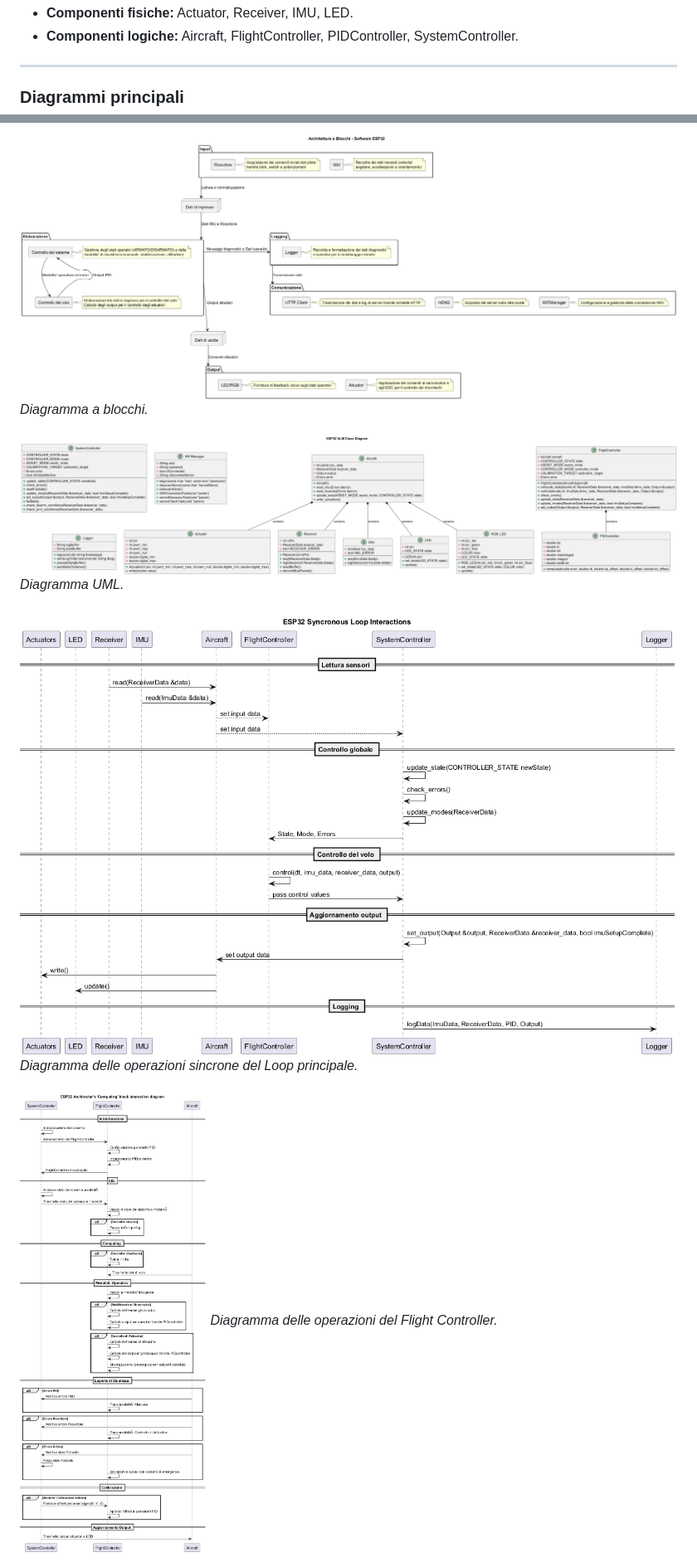
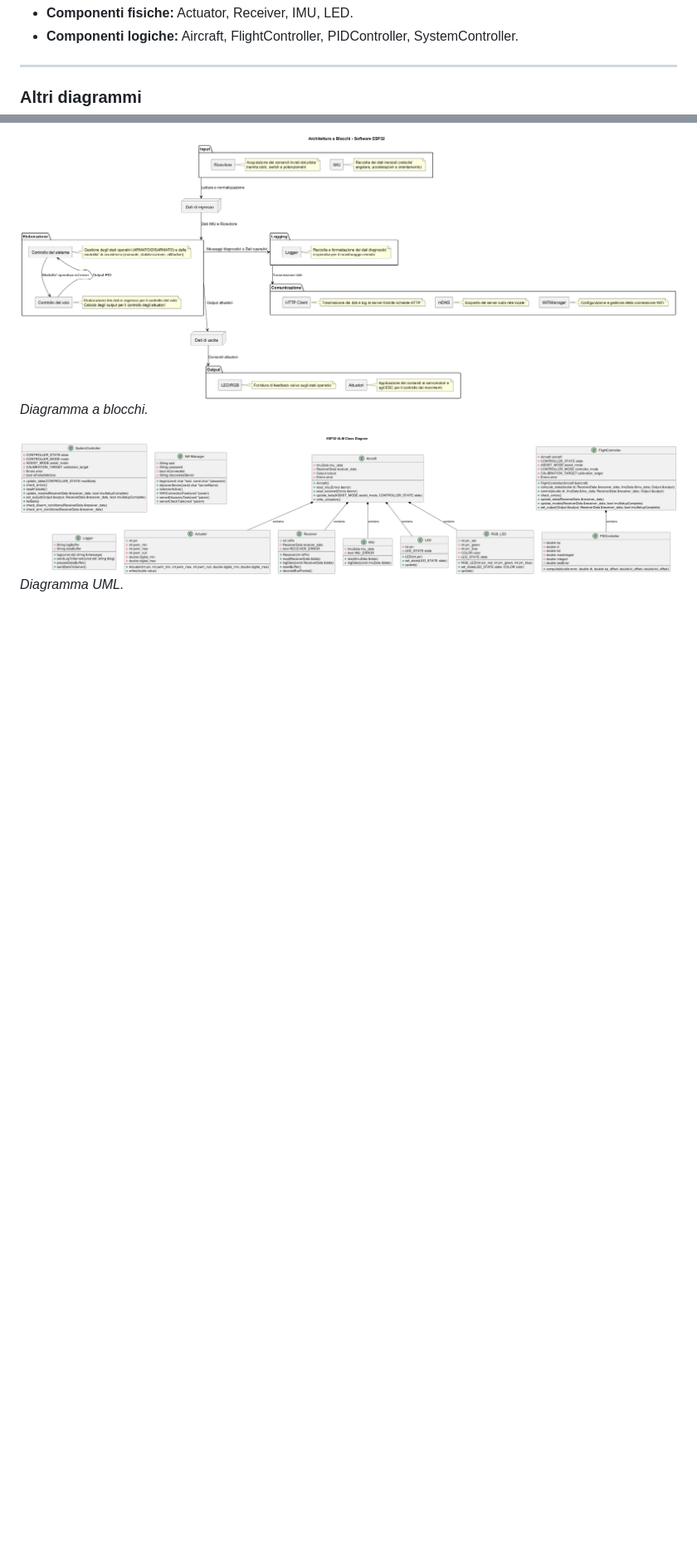
Before and after one commit to ZeroEra99/ESP32_FlightController, a Markdown page: docs/architettura.md, 2 parts joined by grey strips. Shown at 83% size. Drawn GitHub-style; pictures changed too: docs/Diagrams/esp32_flightcontroller_lifecycle.png, docs/Diagrams/esp32_interactions.png (deleted); blank space fills up the shorter version.

```diff
--- a/docs/architettura.md
+++ b/docs/architettura.md
@@ -58,19 +60,13 @@ Il software di volo, in esecuzione su ESP32, è responsabile della stabilità e
 
 ---
 
-### Diagrammi principali
+### Altri diagrammi
 ![Diagramma a blocchi](Diagrams/esp32_block_diagram.png)
 *Diagramma a blocchi.*
 
 ![Diagramma UML](Diagrams/esp32_class_diagram.png)
 *Diagramma UML.*
 
-![Diagramma delle operazioni sincrone del Loop principale](Diagrams/esp32_interactions.png)
-*Diagramma delle operazioni sincrone del Loop principale.*
-
-![Diagramma delle operazioni del Flight Controller](Diagrams/esp32_flightcontroller_lifecycle.png)
-*Diagramma delle operazioni del Flight Controller.*
-
 ![Diagramma di flusso del Setup](Diagrams/esp32_setup_flowchart.png)
 *Diagramma di flusso del Setup.*
 
```
Also changed, not shown: other parts of docs/architettura.md (+2 -0 lines), 3 other files.
